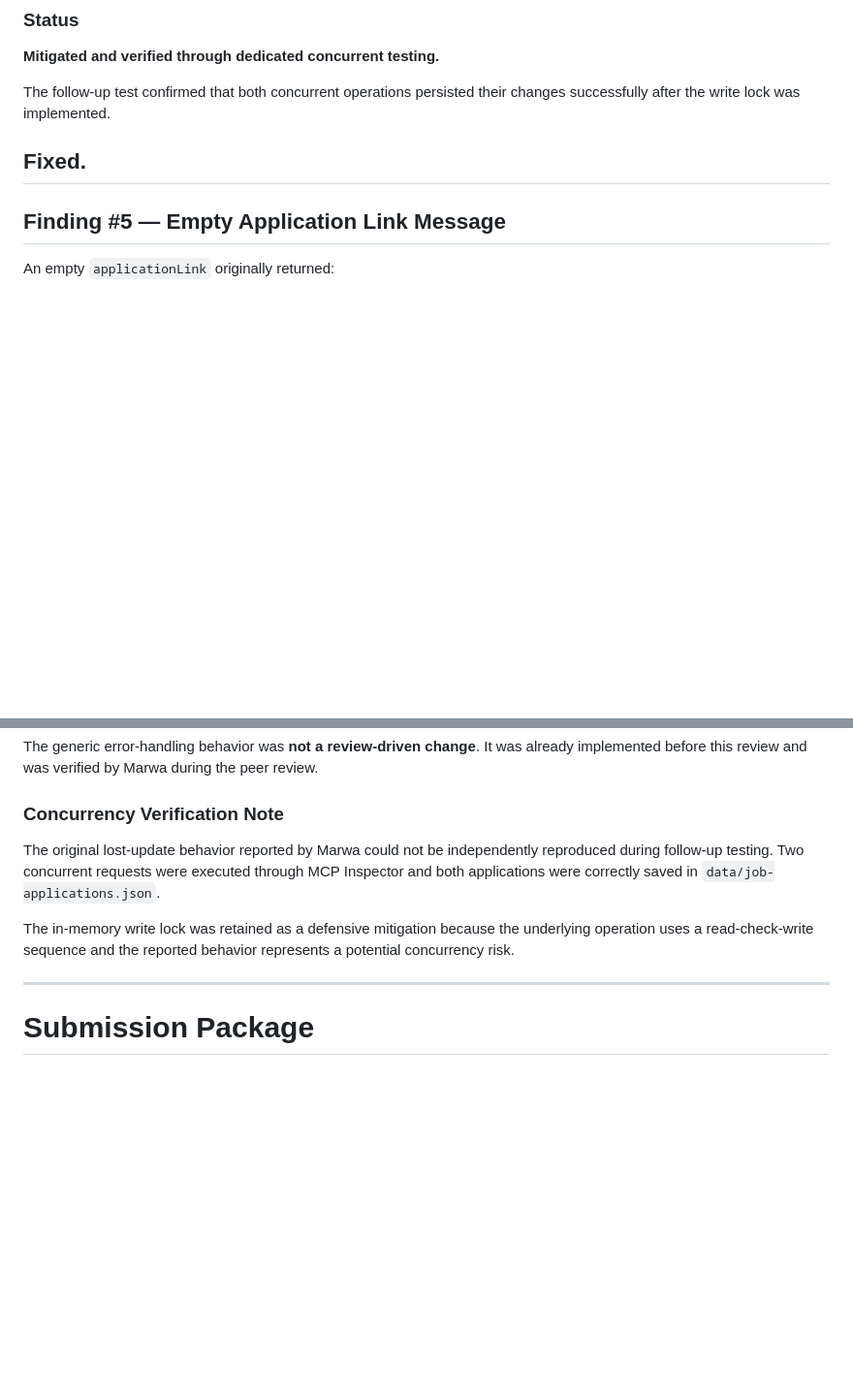
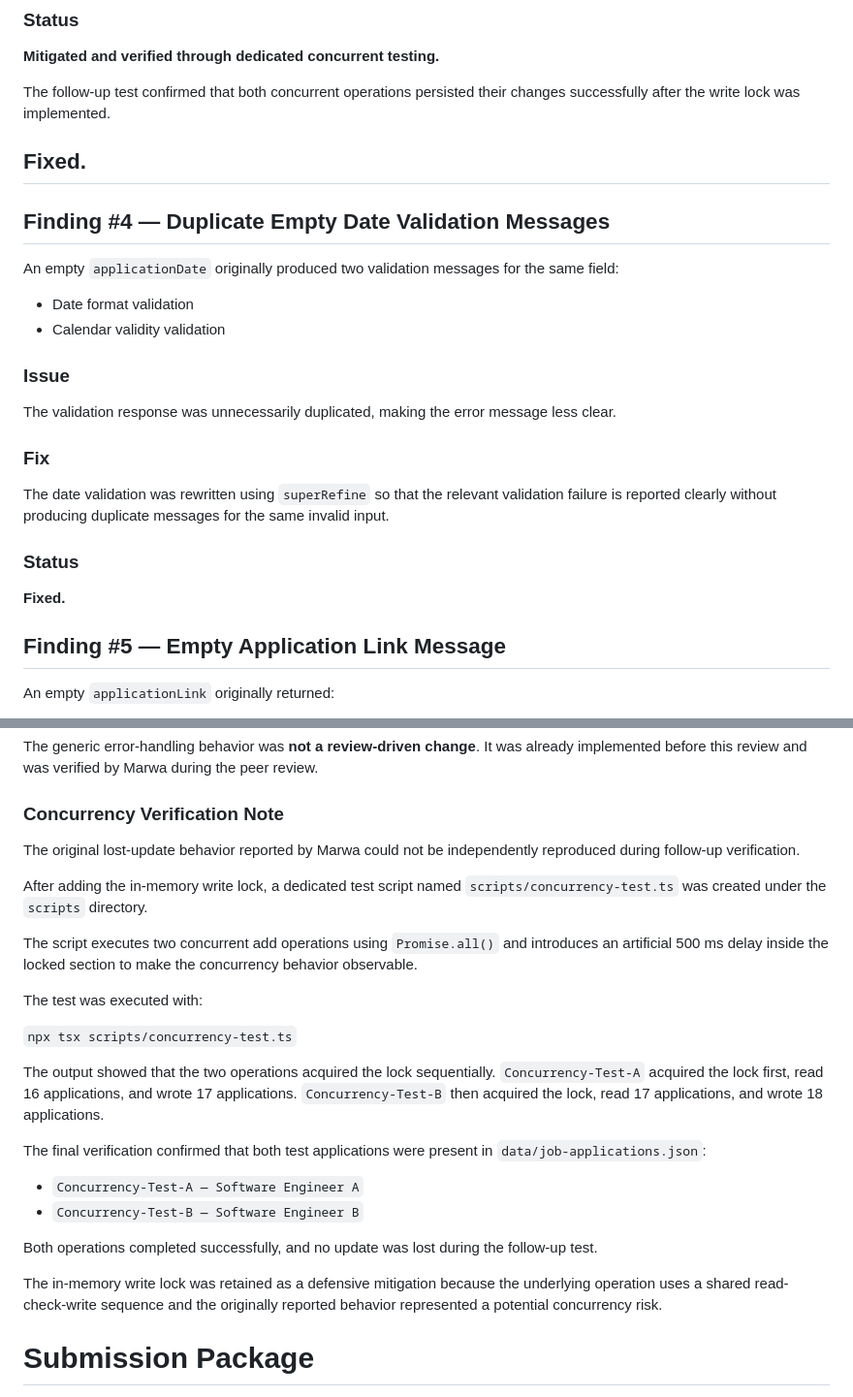
Before and after one commit to RoaM04/Job-Application-Tracker-Project, a Markdown page: docs/review-checklist.md, 2 parts joined by grey strips. Shown at 97% size. Drawn GitHub-style; blank space fills up the shorter version.

```diff
--- a/docs/review-checklist.md
+++ b/docs/review-checklist.md
@@ -506,6 +506,25 @@ The follow-up test confirmed that both concurrent operations persisted their cha
 
 **Fixed.**
 ---
+## Finding #4 — Duplicate Empty Date Validation Messages
+
+An empty `applicationDate` originally produced two validation messages for the same field:
+
+* Date format validation
+* Calendar validity validation
+
+### Issue
+
+The validation response was unnecessarily duplicated, making the error message less clear.
+
+### Fix
+
+The date validation was rewritten using `superRefine` so that the relevant validation failure is reported clearly without producing duplicate messages for the same invalid input.
+
+### Status
+
+**Fixed.**
+
 
 ## Finding #5 — Empty Application Link Message
 
@@ -576,11 +595,27 @@ The generic error-handling behavior was **not a review-driven change**. It was a
 
 ### Concurrency Verification Note
 
-The original lost-update behavior reported by Marwa could not be independently reproduced during follow-up testing. Two concurrent requests were executed through MCP Inspector and both applications were correctly saved in `data/job-applications.json`.
+The original lost-update behavior reported by Marwa could not be independently reproduced during follow-up verification.
 
-The in-memory write lock was retained as a defensive mitigation because the underlying operation uses a read-check-write sequence and the reported behavior represents a potential concurrency risk.
+After adding the in-memory write lock, a dedicated test script named `scripts/concurrency-test.ts` was created under the `scripts` directory.
 
----
+The script executes two concurrent add operations using `Promise.all()` and introduces an artificial 500 ms delay inside the locked section to make the concurrency behavior observable.
+
+The test was executed with:
+
+`npx tsx scripts/concurrency-test.ts`
+
+The output showed that the two operations acquired the lock sequentially. `Concurrency-Test-A` acquired the lock first, read 16 applications, and wrote 17 applications. `Concurrency-Test-B` then acquired the lock, read 17 applications, and wrote 18 applications.
+
+The final verification confirmed that both test applications were present in `data/job-applications.json`:
+
+* `Concurrency-Test-A — Software Engineer A`
+* `Concurrency-Test-B — Software Engineer B`
+
+Both operations completed successfully, and no update was lost during the follow-up test.
+
+The in-memory write lock was retained as a defensive mitigation because the underlying operation uses a shared read-check-write sequence and the originally reported behavior represented a potential concurrency risk.
+
 
 # Submission Package
 
```
